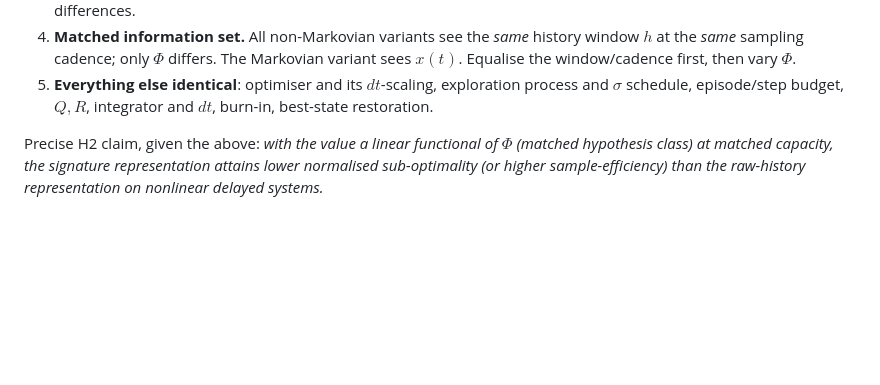
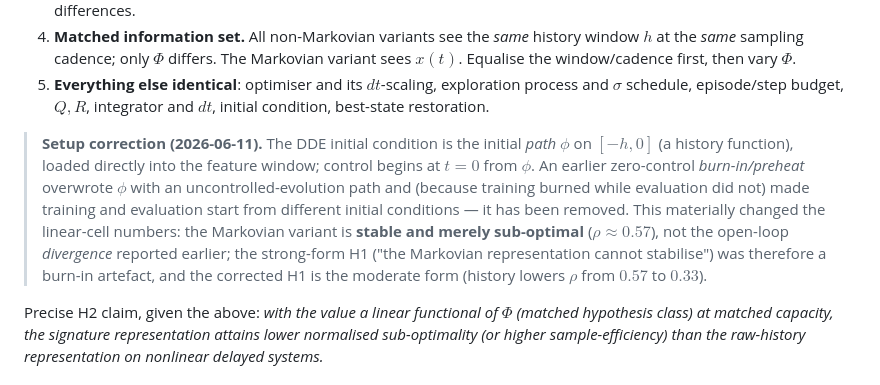
Before and after one commit to JoachimJobard/RL_and_signatures, a Markdown page: documents/methodology/experimental_design.md, the part around the change. Drawn GitHub-style; blank space fills up the shorter version.

Commit message:
Record the linear-cell correction (burn-in artefact) in the fairness protocol
The strong-form H1 ("Markovian cannot stabilise", +5590% divergence) was an artefact
of the zero-control burn-in (now removed): control starts at t=0 from the DDE initial
path phi, and the re-run shows the Markovian variant stable at rho~0.57. Note this in
the fairness protocol (initial condition replaces "burn-in" in the held-identical
list) and add a dated setup-correction callout with the corrected moderate-form H1.

Co-Authored-By: Claude Opus 4.8 (1M context) <noreply@anthropic.com>

```diff
--- a/documents/methodology/experimental_design.md
+++ b/documents/methodology/experimental_design.md
@@ -210,7 +210,18 @@ $\Phi$. Everything else is held identical:
    $x(t)$. Equalise the window/cadence first, then vary $\Phi$.
 5. **Everything else identical**: optimiser and its $dt$-scaling, exploration
    process and $\sigma$ schedule, episode/step budget, $Q,R$, integrator and $dt$,
-   burn-in, best-state restoration.
+   initial condition, best-state restoration.
+
+> **Setup correction (2026-06-11).** The DDE initial condition is the initial *path*
+> $\phi$ on $[-h,0]$ (a history function), loaded directly into the feature window;
+> control begins at $t=0$ from $\phi$. An earlier zero-control *burn-in/preheat*
+> overwrote $\phi$ with an uncontrolled-evolution path and (because training burned
+> while evaluation did not) made training and evaluation start from different initial
+> conditions — it has been removed. This materially changed the linear-cell numbers:
+> the Markovian variant is **stable and merely sub-optimal** ($\rho\approx0.57$), not
+> the open-loop *divergence* reported earlier; the strong-form H1 ("the Markovian
+> representation cannot stabilise") was therefore a burn-in artefact, and the
+> corrected H1 is the moderate form (history lowers $\rho$ from $0.57$ to $0.33$).
 
 Precise H2 claim, given the above: *with the value a linear functional of $\Phi$
 (matched hypothesis class) at matched capacity,
```
